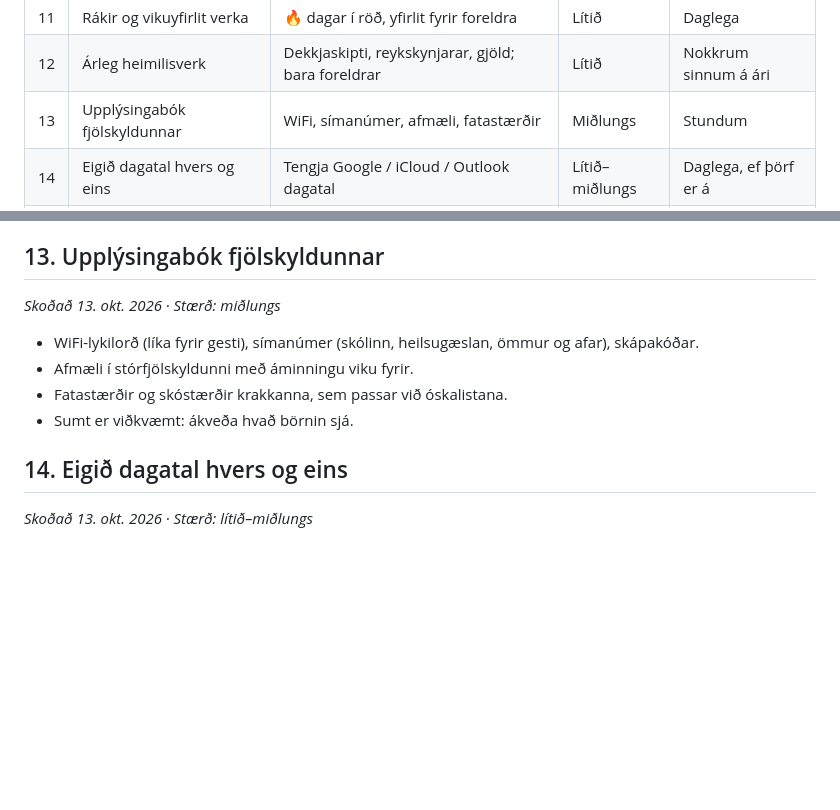
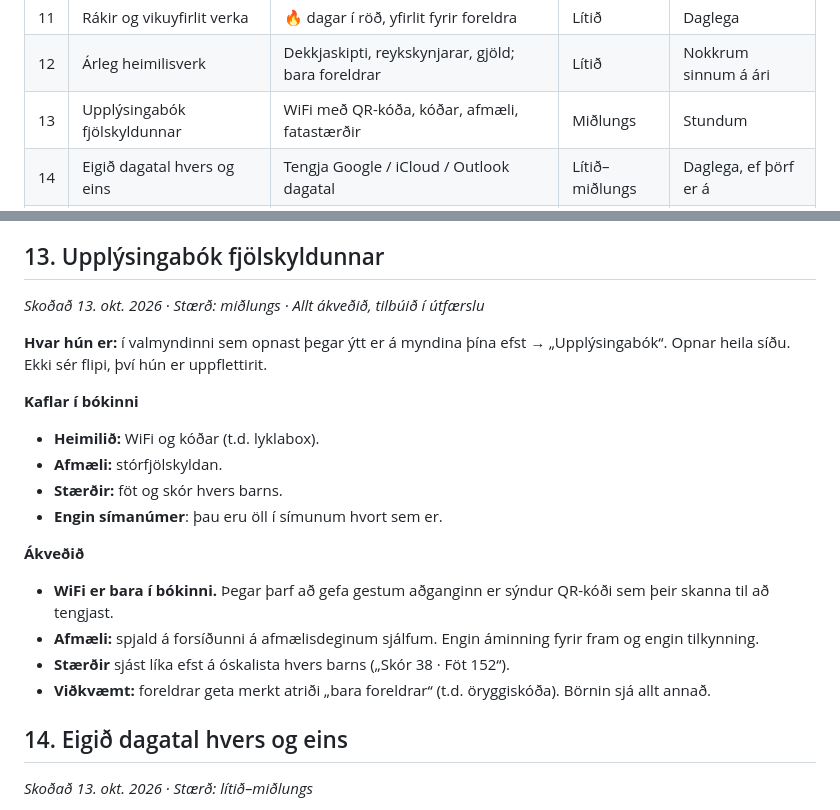
Before and after one commit to oddurhelgigudmundsson/fjolskylduvikan, a Markdown page: BACKLOG.md, 2 parts joined by grey strips. GitHub-like rendering; blank space fills up the shorter version.

Commit message:
Backlog #13 Upplýsingabók: placement and decisions
Co-Authored-By: Claude Opus 5.5 <noreply@anthropic.com>
Claude-Session: https://claude.ai/code/session_01EcMkD6V4kmiXUjBMKyannr

```diff
--- a/BACKLOG.md
+++ b/BACKLOG.md
@@ -22,7 +22,7 @@ Til að fá yfirlit: biddu Claude um „yfirlit yfir backlog“ og veldu númer.
 | 10 | Virkar án nets | Innkaupalistinn virkar í búðinni þótt netið detti út | Miðlungs | Í hverri búðarferð |
 | 11 | Rákir og vikuyfirlit verka | 🔥 dagar í röð, yfirlit fyrir foreldra | Lítið | Daglega |
 | 12 | Árleg heimilisverk | Dekkjaskipti, reykskynjarar, gjöld; bara foreldrar | Lítið | Nokkrum sinnum á ári |
-| 13 | Upplýsingabók fjölskyldunnar | WiFi, símanúmer, afmæli, fatastærðir | Miðlungs | Stundum |
+| 13 | Upplýsingabók fjölskyldunnar | WiFi með QR-kóða, kóðar, afmæli, fatastærðir | Miðlungs | Stundum |
 | 14 | Eigið dagatal hvers og eins | Tengja Google / iCloud / Outlook dagatal | Lítið–miðlungs | Daglega, ef þörf er á |
 | 15 | Krónan | Innkaupalistinn í Snjallverslun Krónunnar | Miðlungs | Í hverri pöntun |
 
@@ -135,12 +135,21 @@ Til að fá yfirlit: biddu Claude um „yfirlit yfir backlog“ og veldu númer.
 - Bara foreldrar sjá þetta. Byggir á áminningunum sem eru til, með „árlega“ eða „mánaðarlega“ endurtekningu.
 
 ## 13. Upplýsingabók fjölskyldunnar
-*Skoðað 13. okt. 2026 · Stærð: miðlungs*
+*Skoðað 13. okt. 2026 · Stærð: miðlungs · Allt ákveðið, tilbúið í útfærslu*
 
-- WiFi-lykilorð (líka fyrir gesti), símanúmer (skólinn, heilsugæslan, ömmur og afar), skápakóðar.
-- Afmæli í stórfjölskyldunni með áminningu viku fyrir.
-- Fatastærðir og skóstærðir krakkanna, sem passar við óskalistana.
-- Sumt er viðkvæmt: ákveða hvað börnin sjá.
+**Hvar hún er:** í valmyndinni sem opnast þegar ýtt er á myndina þína efst → „Upplýsingabók“. Opnar heila síðu. Ekki sér flipi, því hún er uppflettirit.
+
+**Kaflar í bókinni**
+- **Heimilið:** WiFi og kóðar (t.d. lyklabox).
+- **Afmæli:** stórfjölskyldan.
+- **Stærðir:** föt og skór hvers barns.
+- **Engin símanúmer**: þau eru öll í símunum hvort sem er.
+
+**Ákveðið**
+- **WiFi er bara í bókinni.** Þegar þarf að gefa gestum aðganginn er sýndur QR-kóði sem þeir skanna til að tengjast.
+- **Afmæli:** spjald á forsíðunni á afmælisdeginum sjálfum. Engin áminning fyrir fram og engin tilkynning.
+- **Stærðir** sjást líka efst á óskalista hvers barns („Skór 38 · Föt 152“).
+- **Viðkvæmt:** foreldrar geta merkt atriði „bara foreldrar“ (t.d. öryggiskóða). Börnin sjá allt annað.
 
 ## 14. Eigið dagatal hvers og eins
 *Skoðað 13. okt. 2026 · Stærð: lítið–miðlungs*
```
